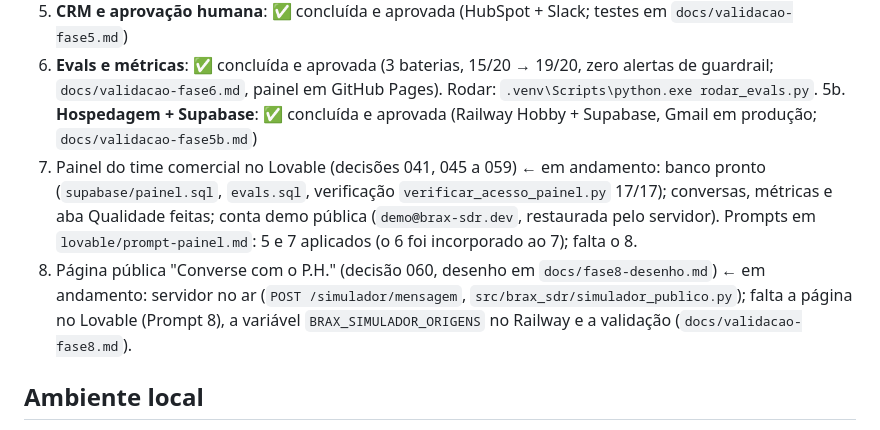
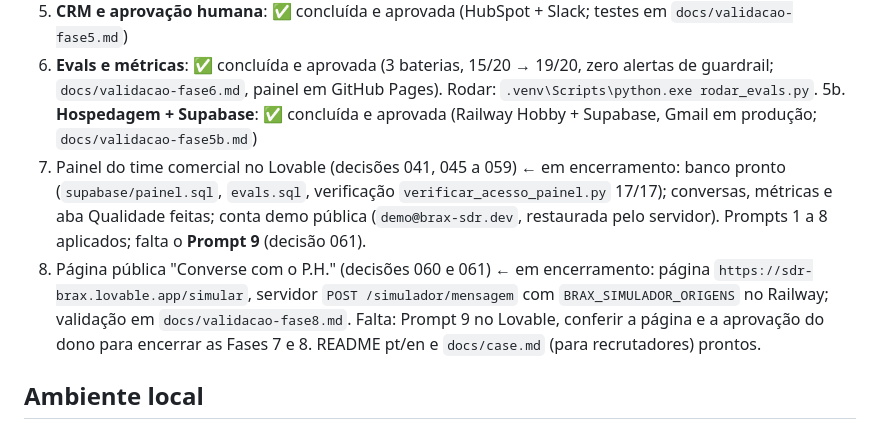
Before and after one commit to michelxxx2323/brax-sdr-agent, a Markdown page: CLAUDE.md, the part around the change. GitHub-like rendering.

Commit message:
Status: Fases 7 e 8 em encerramento (falta o Prompt 9 e a aprovação)
Co-Authored-By: Claude Opus 5.5 <noreply@anthropic.com>

```diff
--- a/CLAUDE.md
+++ b/CLAUDE.md
@@ -84,12 +84,13 @@ Texto completo: `cerebro/regras/guardrails.md`.
 6. **Evals e métricas**: ✅ concluída e aprovada (3 baterias, 15/20 → 19/20, zero alertas de guardrail;
    `docs/validacao-fase6.md`, painel em GitHub Pages). Rodar: `.venv\Scripts\python.exe rodar_evals.py`.
 5b. **Hospedagem + Supabase**: ✅ concluída e aprovada (Railway Hobby + Supabase, Gmail em produção; `docs/validacao-fase5b.md`)
-7. Painel do time comercial no Lovable (decisões 041, 045 a 059) ← em andamento: banco pronto (`supabase/painel.sql`,
+7. Painel do time comercial no Lovable (decisões 041, 045 a 059) ← em encerramento: banco pronto (`supabase/painel.sql`,
    `evals.sql`, verificação `verificar_acesso_painel.py` 17/17); conversas, métricas e aba Qualidade feitas; conta demo
-   pública (`demo@brax-sdr.dev`, restaurada pelo servidor). Prompts em `lovable/prompt-painel.md`: 5 e 7 aplicados (o 6 foi incorporado ao 7); falta o 8.
-8. Página pública "Converse com o P.H." (decisão 060, desenho em `docs/fase8-desenho.md`) ← em andamento: servidor no ar
-   (`POST /simulador/mensagem`, `src/brax_sdr/simulador_publico.py`); falta a página no Lovable (Prompt 8), a variável
-   `BRAX_SIMULADOR_ORIGENS` no Railway e a validação (`docs/validacao-fase8.md`).
+   pública (`demo@brax-sdr.dev`, restaurada pelo servidor). Prompts 1 a 8 aplicados; falta o **Prompt 9** (decisão 061).
+8. Página pública "Converse com o P.H." (decisões 060 e 061) ← em encerramento: página `https://sdr-brax.lovable.app/simular`,
+   servidor `POST /simulador/mensagem` com `BRAX_SIMULADOR_ORIGENS` no Railway; validação em `docs/validacao-fase8.md`.
+   Falta: Prompt 9 no Lovable, conferir a página e a aprovação do dono para encerrar as Fases 7 e 8.
+   README pt/en e `docs/case.md` (para recrutadores) prontos.
 
 ## Ambiente local
 
```
